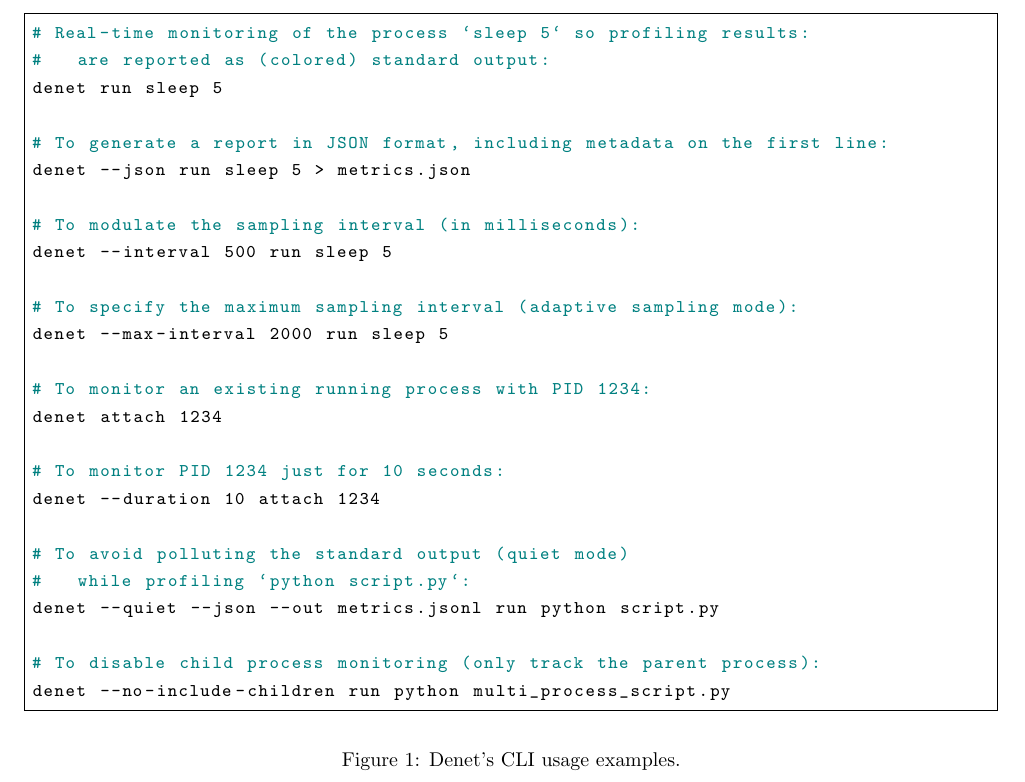
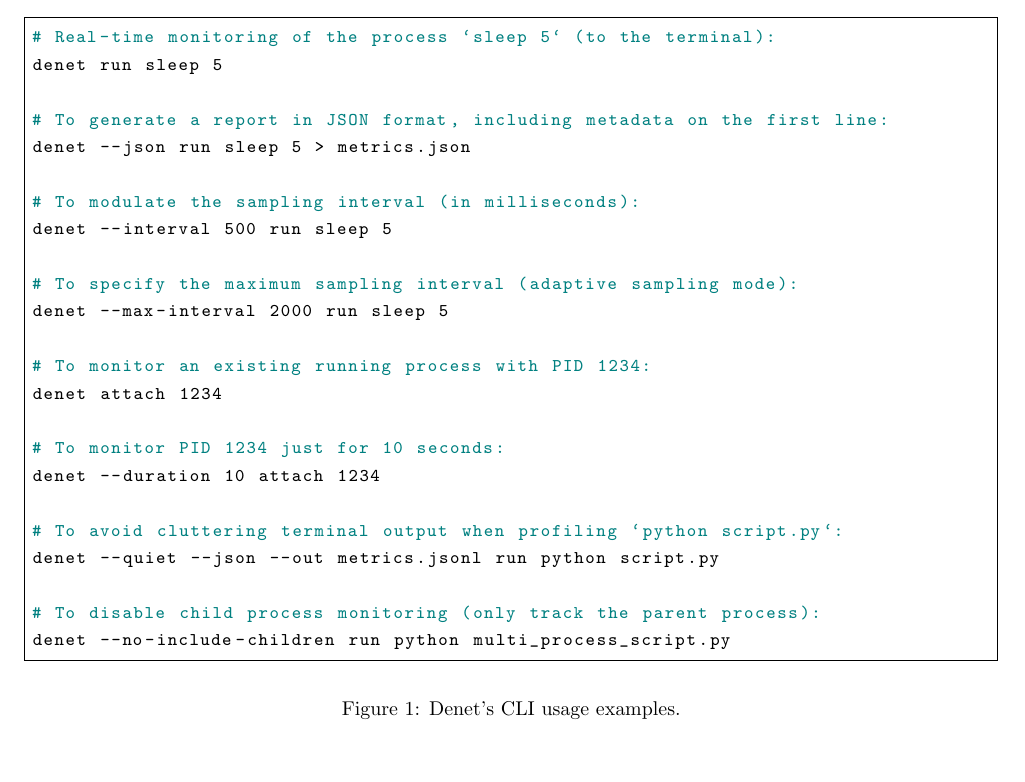
Before and after one commit to imallona/2025_denet_profiler_appnote, a LaTeX document (main.tex): part of page 4 of 6 before the commit and part of page 3 of 5 after it, cut so that both start at the same text, the shorter picture padded with empty space. Compiled offline with pdfLaTeX.

Commit message:
Make floats fit to the geometry

```diff
--- a/main.tex
+++ b/main.tex
@@ -171,8 +171,7 @@ Table~\ref{tab:tool_comparison} describes \texttt{denet}'s capabilities as compa
 \begin{figure}[H]
 
 \begin{lstlisting}[frame=single,language=bash]
-# Real-time monitoring of the process `sleep 5` so profiling results:
-#   are reported as (colored) standard output:
+# Real-time monitoring of the process `sleep 5` (to the terminal):
 denet run sleep 5
 
 # To generate a report in JSON format, including metadata on the first line:
@@ -190,8 +189,7 @@ denet attach 1234
 # To monitor PID 1234 just for 10 seconds:
 denet --duration 10 attach 1234
 
-# To avoid polluting the standard output (quiet mode)
-#   while profiling `python script.py`:
+# To avoid cluttering terminal output when profiling `python script.py`:
 denet --quiet --json --out metrics.jsonl run python script.py
 
 # To disable child process monitoring (only track the parent process):
```
Also changed, not shown: main.tex (8 more changed lines).
